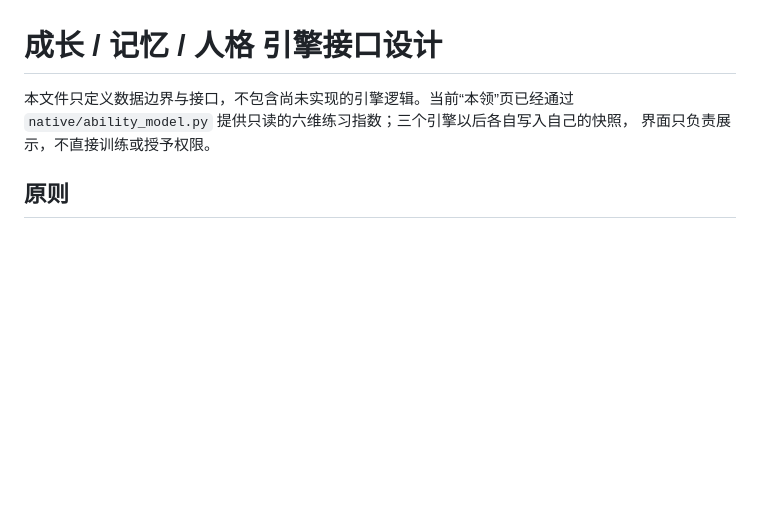
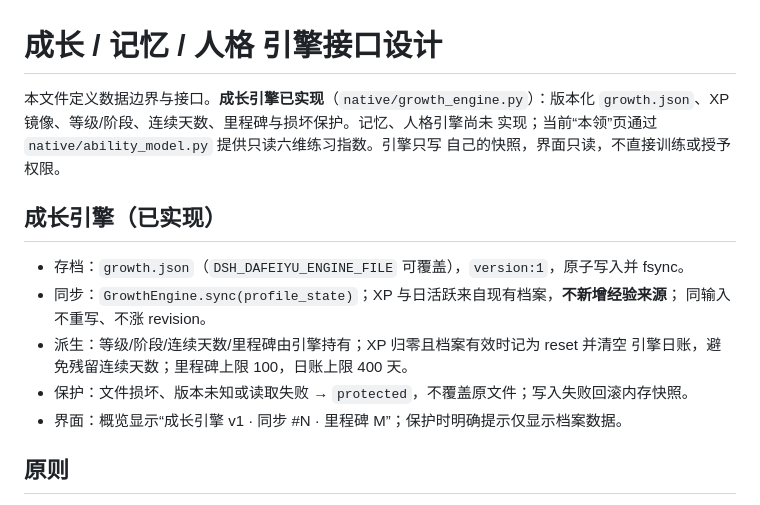
Before and after one commit to shjsxx/dsh-dafeiyu-growth, a Markdown page: docs/growth-engines.md, the part around the change. GitHub-like rendering; blank space fills up the shorter version.

```diff
--- a/docs/growth-engines.md
+++ b/docs/growth-engines.md
@@ -1,8 +1,19 @@
 # 成长 / 记忆 / 人格 引擎接口设计
 
-本文件只定义数据边界与接口，不包含尚未实现的引擎逻辑。当前“本领”页已经通过
-`native/ability_model.py` 提供只读的六维练习指数；三个引擎以后各自写入自己的快照，
-界面只负责展示，不直接训练或授予权限。
+本文件定义数据边界与接口。**成长引擎已实现**（`native/growth_engine.py`）：版本化
+`growth.json`、XP 镜像、等级/阶段、连续天数、里程碑与损坏保护。记忆、人格引擎尚未
+实现；当前“本领”页通过 `native/ability_model.py` 提供只读六维练习指数。引擎只写
+自己的快照，界面只读，不直接训练或授予权限。
+
+## 成长引擎（已实现）
+
+- 存档：`growth.json`（`DSH_DAFEIYU_ENGINE_FILE` 可覆盖），`version:1`，原子写入并 fsync。
+- 同步：`GrowthEngine.sync(profile_state)`；XP 与日活跃来自现有档案，**不新增经验来源**；
+  同输入不重写、不涨 revision。
+- 派生：等级/阶段/连续天数/里程碑由引擎持有；XP 归零且档案有效时记为 reset 并清空
+  引擎日账，避免残留连续天数；里程碑上限 100，日账上限 400 天。
+- 保护：文件损坏、版本未知或读取失败 → `protected`，不覆盖原文件；写入失败回滚内存快照。
+- 界面：概览显示“成长引擎 v1 · 同步 #N · 里程碑 M”；保护时明确提示仅显示档案数据。
 
 ## 原则
 
```
Also changed, not shown: CONTRIBUTING.md (+1 -1 lines), README.md (+9 -1 lines), docs/screenshots/growth-overview.png, 7 other files.
